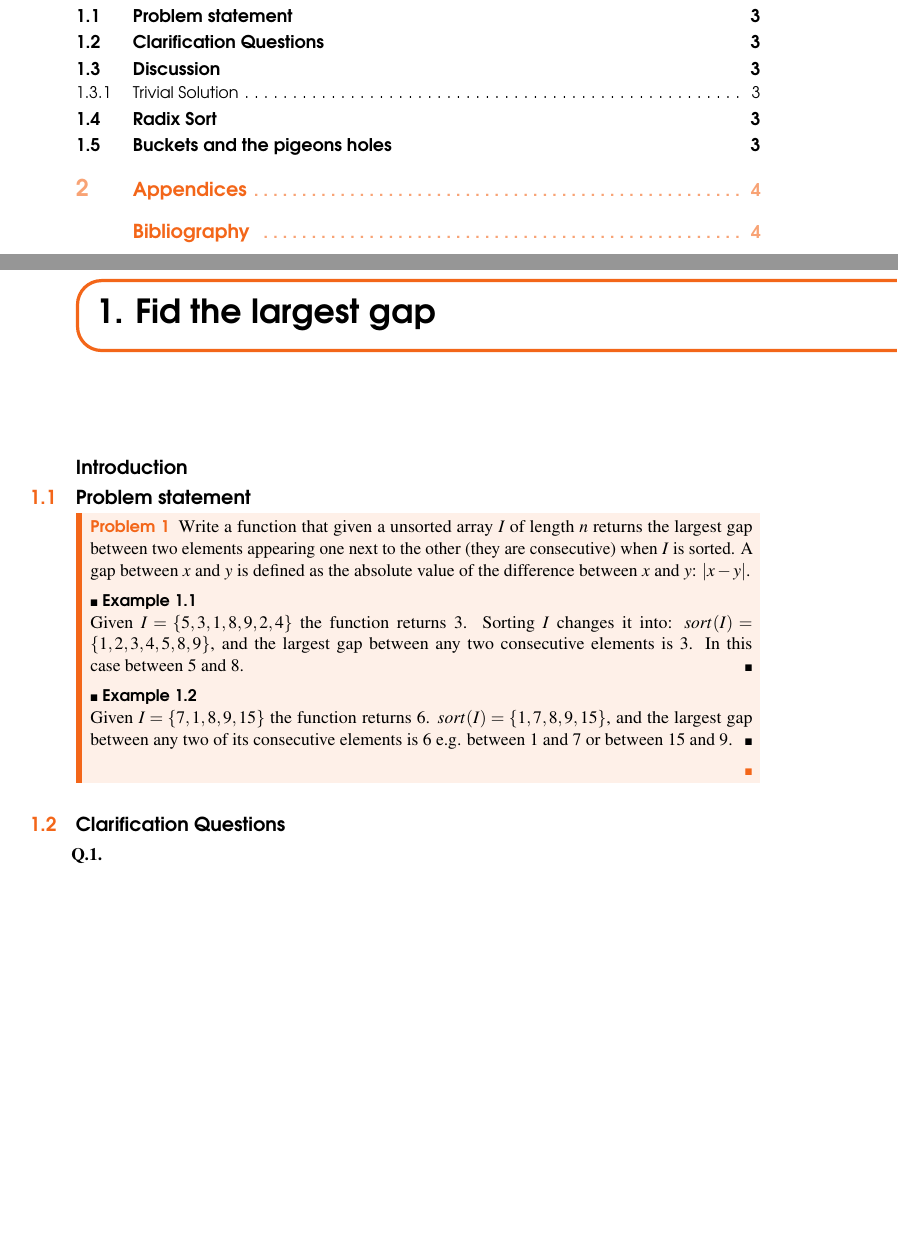
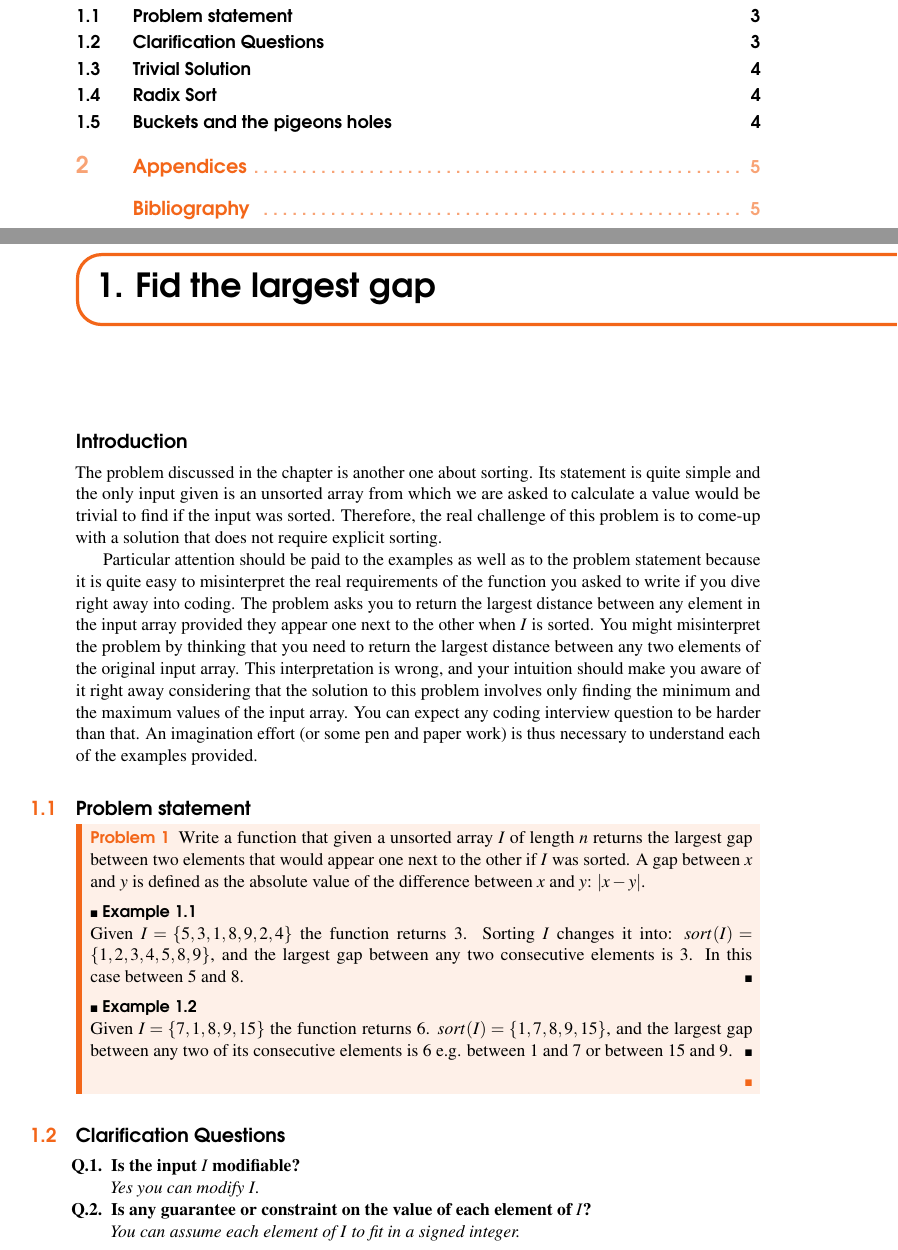
Before and after one commit to knotman90/coding_interview_essentials, a LaTeX book (sources/main.tex, which reads sources/max_gap/max_gap.tex): two parts of pages 2 and 3 of 4 before the commit and two parts of pages 2 and 3 of 6 after it, joined at a grey line, cut so that both start at the same text, the shorter picture padded with empty space. Compiled offline with pdfLaTeX.

Commit message:
add tests. add introduction and section about the trivial solution

```diff
--- a/sources/max_gap/max_gap.tex
+++ b/sources/max_gap/max_gap.tex
@@ -1,46 +1,59 @@
 %!TEX root = ../main.tex
 %%%%%%%%%%%%%%%%%%%%%%%%%%%%%%%%%%
-% Links: http://www.zrzahid.com/the-%E2%80%A9maximum%E2%80%A9-gap%E2%80%A9-problem-%E2%80%A9pigeonhole-%E2%80%A9principle%E2%80%A9/
+% Links:
+% http://www.zrzahid.com/the-%E2%80%A9maximum%E2%80%A9-gap%E2%80%A9-problem-%E2%80%A9pigeonhole-%E2%80%A9principle%E2%80%A9/
 % https://leetcode.com/problems/maximum-gap/discuss/50667/Solutions-in-C%2B%2B-with-explanation-read-it-and-then-you-get-it
 % https://leetcode.com/problems/maximum-gap/discuss/50694/12ms-C%2B%2B-Suggested-Solution
-% Difficulty:
-% Companies:
+% Difficulty: Companies:
 %%%%%%%%%%%%%%%%%%%%%%%%%%%%%%%%%%
 
 
-%\begin{figure}
-%	\centering
-%	\includegraphics[width=\textwidth]{sources/max_gap/images/example1}
-%	\caption[Sample short cpation]{Sample Caption}.
-%	\label{fig:max_gap:example1}
-%\end{figure}
+%\begin{figure} \centering \includegraphics[width=\textwidth]{sources/max_gap/images/example1}
+%   \caption[Sample short cpation]{Sample Caption}. \label{fig:max_gap:example1} \end{figure}
 
 \chapter{Fid the largest gap}
 \label{ch:max_gap}
 \section*{Introduction}
+The problem discussed in the chapter is another one about sorting. Its statement is quite simple and
+the only input given is an unsorted array from which we are asked to calculate a value would be
+trivial to find if the input was sorted. Therefore, the real challenge of this problem is to come-up
+with a solution that does not require explicit sorting.
+
+Particular attention should be paid to the examples as well as to the problem statement because it
+is quite easy to misinterpret the real requirements of the function you asked to write if you dive
+right away into coding. The problem asks you to return the largest distance between any element in
+the input array provided they appear one next to the other when $I$ is sorted. You might
+misinterpret the problem by thinking that you need to return the largest distance between any two
+elements of the original input array. This interpretation is wrong, and your intuition should make
+you aware of it right away considering that the solution to this problem involves only finding the
+minimum and the maximum values of the input array. You can expect any coding interview question to
+be harder than that. An imagination effort (or some pen and paper work) is thus necessary to
+understand each of the examples provided.
 
 \section{Problem statement}
 \begin{exercise}
 \label{example:max_gap:exercice1}
-Write a function that given a unsorted array $I$ of length $n$ returns the
-largest gap between two elements appearing one next to the other (they are consecutive)
-when $I$ is sorted.
-A gap between $x$ and $y$ is defined as the absolute value of the difference between $x$ and $y$: $|x-y|$.
+Write a function that given a unsorted array $I$ of length $n$ returns the largest gap between two
+elements that would appear one next to the other
+if $I$ was sorted. A gap between $x$ and $y$ is defined as the absolute value of the difference
+between $x$ and $y$: $|x-y|$.
 
 	%example1
 	\begin{example}
 		\label{example:max_gap:example1}
 		\hfill \\
 		Given $I = \{5,3,1,8,9,2,4\}$ the function returns $3$. Sorting $I$ changes it into:
-		$sort(I)= \{1,2,3,4,5,8,9\}$, and the largest gap between any two consecutive elements is $3$. In this case between $5$ and $8$.
+		$sort(I)= \{1,2,3,4,5,8,9\}$, and the largest gap between any two consecutive elements is
+		$3$. In this case between $5$ and $8$.
 	\end{example}
 
 	%example2
 	\begin{example}
 		\label{example:max_gap:example2}
 		\hfill \\
-		Given $I = \{7, 1, 8, 9,15\}$ the function returns $6$.
-		$sort(I)= \{1,7,8,9,15\}$, and the largest gap between any two of its consecutive elements is $6$ e.g. between $1$ and $7$ or between $15$ and $9$.
+		Given $I = \{7, 1, 8, 9,15\}$ the function returns $6$. $sort(I)= \{1,7,8,9,15\}$, and the
+		largest gap between any two of its consecutive elements is $6$ e.g. between $1$ and $7$ or
+		between $15$ and $9$.
 	\end{example}
 
 \end{exercise}
@@ -48,9 +61,14 @@ A gap between $x$ and $y$ is defined as the absolute value of the difference bet
 \section{Clarification Questions}
 
 \begin{QandA}
-	\item
+	\item Is the input $I$ modifiable?
 	\begin{answered}
-		\textit{}
+		\textit{Yes you can modify $I$.}
+	\end{answered}
+
+	\item Is any guarantee or constraint on the value of each element of $I$?
+	\begin{answered}
+		\textit{You can assume each element of $I$ to fit in a signed integer.}
 	\end{answered}
 
 \end{QandA}
```
Also changed, not shown: sources/max_gap/max_gap.tex (26 more changed lines), 2 other files.
